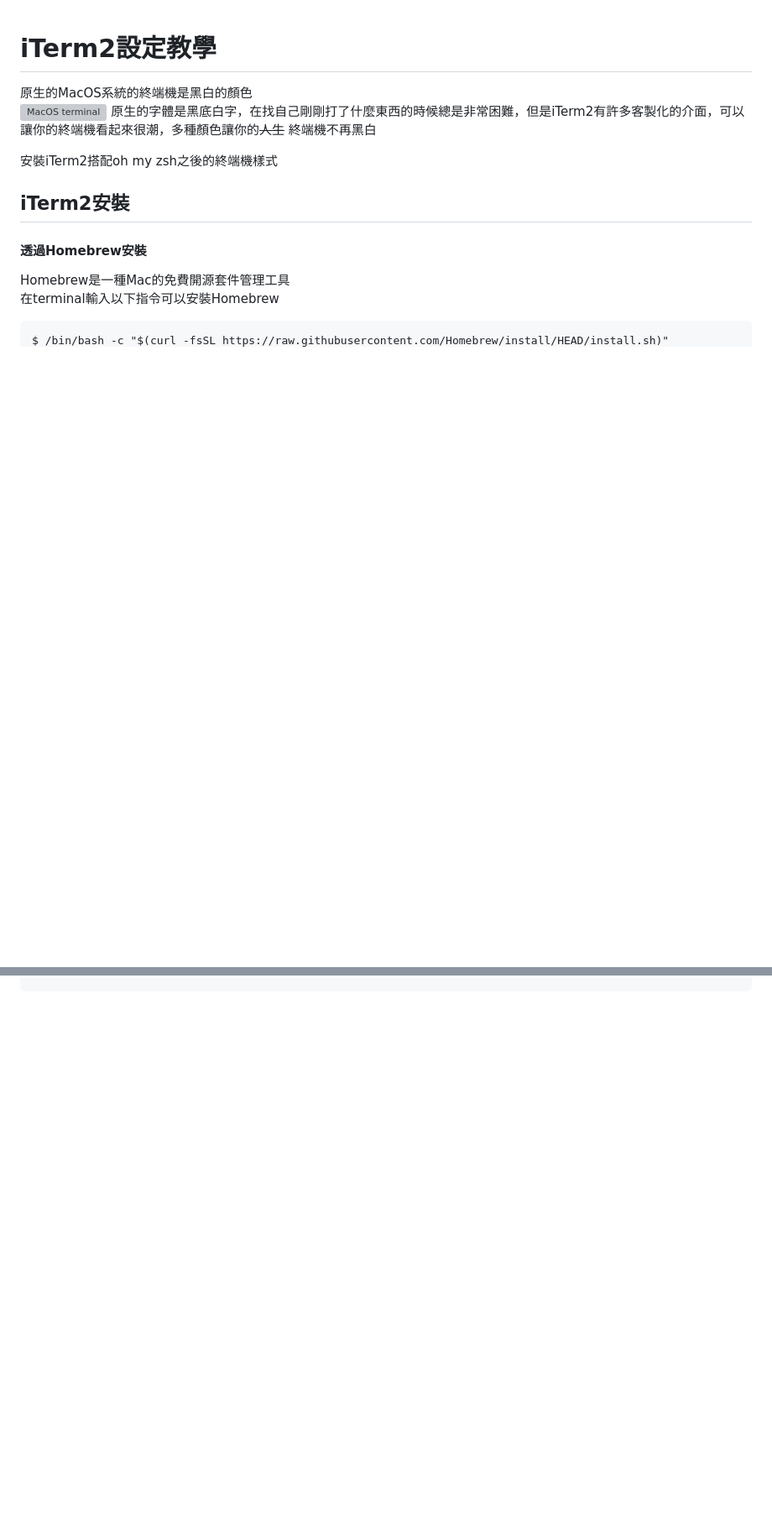
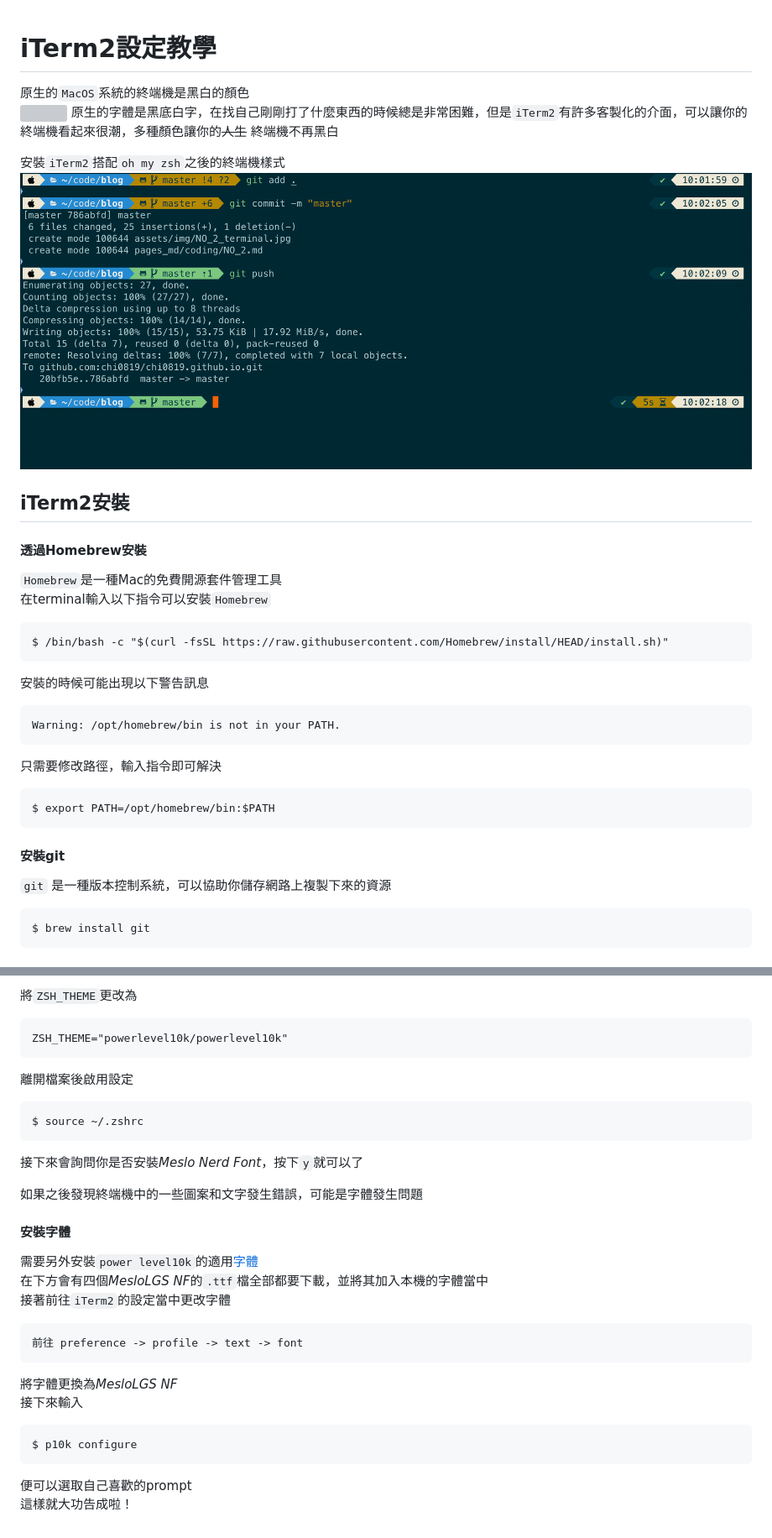
Before and after one commit to chi0819/chi0819.github.io, a Markdown page: pages_md/coding/NO_2.md, 2 parts joined by grey strips. Shown: that part at 84% size. Drawn GitHub-style; pictures changed too: assets/img/coding_NO_2_iTerm2.jpg (added); blank space fills up the shorter version; grey boxes are pictures that could not be loaded.

````diff
--- a/pages_md/coding/NO_2.md
+++ b/pages_md/coding/NO_2.md
@@ -1,18 +1,35 @@
 iTerm2設定教學
 ============
-原生的MacOS系統的終端機是黑白的顏色
-![MacOS terminal](../../assets/img/NO_2_terminal.jpg)
-原生的字體是黑底白字，在找自己剛剛打了什麼東西的時候總是非常困難，但是iTerm2有許多客製化的介面，可以讓你的終端機看起來很潮，多種顏色讓你的<del>人生</del> 終端機不再黑白
+原生的`MacOS`系統的終端機是黑白的顏色
+<img src="../../assets/img/coding_NO_2_terminal.jpg" style="width:500px"></img>
+原生的字體是黑底白字，在找自己剛剛打了什麼東西的時候總是非常困難，但是`iTerm2`有許多客製化的介面，可以讓你的終端機看起來很潮，多種顏色讓你的<del>人生</del> 終端機不再黑白
 
-安裝iTerm2搭配oh my zsh之後的終端機樣式
+安裝`iTerm2`搭配`oh my zsh`之後的終端機樣式
+![MacOS iTerm2](../../assets/img/coding_NO_2_iTerm2.jpg)
 
 
 
 iTerm2安裝
 --------
 #### 透過Homebrew安裝
-Homebrew是一種Mac的免費開源套件管理工具
-在terminal輸入以下指令可以安裝Homebrew
+
+
+`Homebrew`是一種Mac的免費開源套件管理工具
+在terminal輸入以下指令可以安裝`Homebrew`
 ```
 $ /bin/bash -c "$(curl -fsSL https://raw.githubusercontent.com/Homebrew/install/HEAD/install.sh)"
 ```
+安裝的時候可能出現以下警告訊息
+```
+Warning: /opt/homebrew/bin is not in your PATH.
+```
+只需要修改路徑，輸入指令即可解決
+```
+$ export PATH=/opt/homebrew/bin:$PATH
+```
+#### 安裝git
+`git` 是一種版本控制系統，可以協助你儲存網路上複製下來的資源
+```
+$ brew install git
+```
+
@@ -18,0 +72,26 @@ $ /bin/bash -c "$(curl -fsSL https://raw.githubusercontent.com/Homebrew/install/
+將`ZSH_THEME`更改為
+```
+ZSH_THEME="powerlevel10k/powerlevel10k"
+```
+離開檔案後啟用設定
+```
+$ source ~/.zshrc
+```
+接下來會詢問你是否安裝*Meslo Nerd Font*，按下`y`就可以了
+
+如果之後發現終端機中的一些圖案和文字發生錯誤，可能是字體發生問題
+#### 安裝字體
+需要另外安裝`power
+level10k`的適用[字體](https://github.com/romkatv/powerlevel10k#fonts)
+在下方會有四個*MesloLGS NF*的`.ttf`檔全部都要下載，並將其加入本機的字體當中
+接著前往`iTerm2`的設定當中更改字體
+```
+前往 preference -> profile -> text -> font
+```
+將字體更換為*MesloLGS NF*
+接下來輸入
+```
+$ p10k configure
+```
+便可以選取自己喜歡的prompt
+這樣就大功告成啦！
````
Also changed, not shown: other parts of pages_md/coding/NO_2.md (+36 -0 lines), assets/img/coding_NO_2_iTerm.png (added), assets/img/coding_NO_2_terminal.jpg (renamed from assets/img/NO_2_terminal.jpg), 5 other files.
